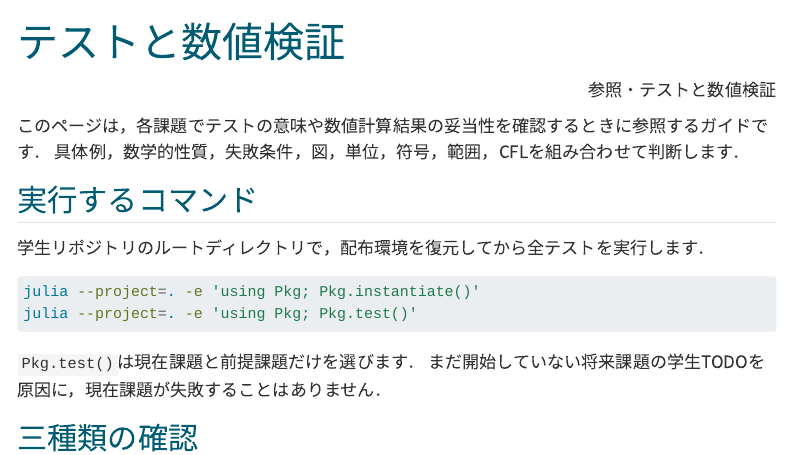
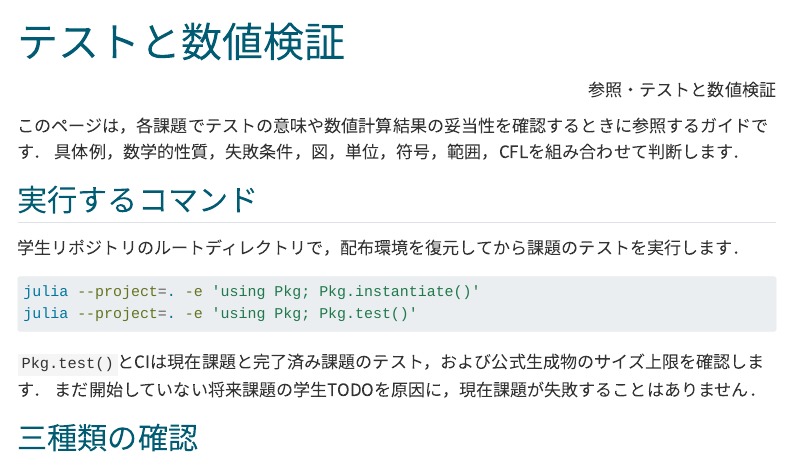
Before and after one commit to t2lab-it/thermofluid-exercise-2026, a Quarto document (guides/testing.qmd): the page in a window 1100 px wide, from its top. Rendered offline with R 4.5, knitr and Pandoc in place of Quarto, with nearby package versions; menus at the side of the page are left out; long lines of code are wrapped.

Commit message:
docs: align course testing and start requirements

````diff
--- a/guides/testing.qmd
+++ b/guides/testing.qmd
@@ -10,14 +10,14 @@ title: "テストと数値検証"
 
 ## 実行するコマンド
 
-学生リポジトリのルートディレクトリで，配布環境を復元してから全テストを実行します．
+学生リポジトリのルートディレクトリで，配布環境を復元してから課題のテストを実行します．
 
 ```bash
 julia --project=. -e 'using Pkg; Pkg.instantiate()'
 julia --project=. -e 'using Pkg; Pkg.test()'
 ```
 
-`Pkg.test()`は現在課題と前提課題だけを選びます．
+`Pkg.test()`とCIは現在課題と完了済み課題のテスト，および公式生成物のサイズ上限を確認します．
 まだ開始していない将来課題の学生TODOを原因に，現在課題が失敗することはありません．
 
 ## 三種類の確認
````
Also changed, not shown: guides/workflow.qmd (+2 -0 lines).
